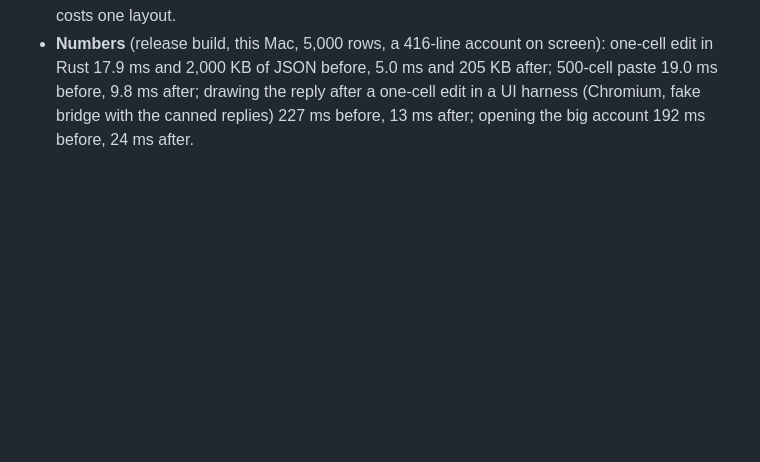
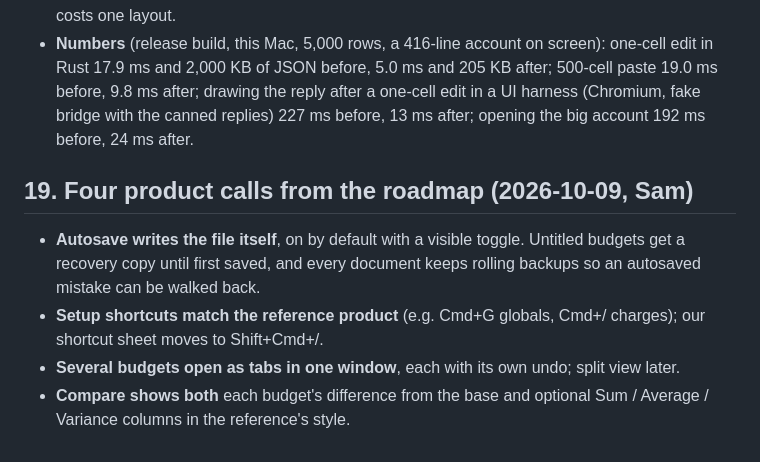
Before and after one commit to method-production-suite/method-budget, a Markdown page: docs/decisions.md, the part around the change. GitHub-like rendering; blank space fills up the shorter version.

Commit message:
Record Sam's calls: autosave into file, reference setup keys, tabs, compare both ways
Co-Authored-By: Claude Opus 5.5 <noreply@anthropic.com>

```diff
--- a/docs/decisions.md
+++ b/docs/decisions.md
@@ -203,3 +203,14 @@ bulk edits under ~100 ms. Measured with `examples/perf.rs` on `fwb_core::sample`
   19.0 ms before, 9.8 ms after; drawing the reply after a one-cell edit in a UI harness
   (Chromium, fake bridge with the canned replies) 227 ms before, 13 ms after; opening the
   big account 192 ms before, 24 ms after.
+
+## 19. Four product calls from the roadmap (2026-10-09, Sam)
+
+- **Autosave writes the file itself**, on by default with a visible toggle. Untitled budgets
+  get a recovery copy until first saved, and every document keeps rolling backups so an
+  autosaved mistake can be walked back.
+- **Setup shortcuts match the reference product** (e.g. Cmd+G globals, Cmd+/ charges); our
+  shortcut sheet moves to Shift+Cmd+/.
+- **Several budgets open as tabs in one window**, each with its own undo; split view later.
+- **Compare shows both** each budget's difference from the base and optional
+  Sum / Average / Variance columns in the reference's style.
```
Also changed, not shown: docs/ROADMAP.md (+9 -2 lines).
